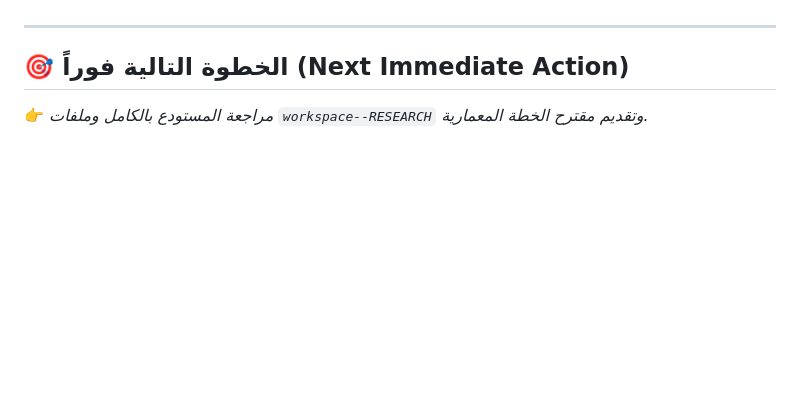
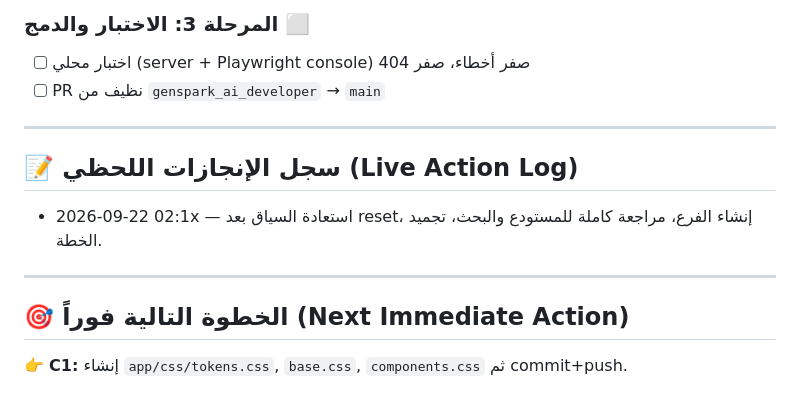
Before and after one commit to just-SsSsSsSsSsSsSsSs/RESEARCH-md-Duolingo-Rive, a Markdown page: genspark_ai_developer/PROGRESS.md, the part around one of its changes. Rendered like a GitHub page; blank space fills up the shorter version.

```diff
--- a/genspark_ai_developer/PROGRESS.md
+++ b/genspark_ai_developer/PROGRESS.md
@@ -47,5 +66,13 @@
+### المرحلة 3: الاختبار والدمج ⬜
+- [ ] اختبار محلي (server + Playwright console) صفر أخطاء، صفر 404
+- [ ] PR نظيف من `genspark_ai_developer` → `main`
+
+---
+
+## 📝 سجل الإنجازات اللحظي (Live Action Log)
+- 2026-09-22 02:1x — استعادة السياق بعد reset، إنشاء الفرع، مراجعة كاملة للمستودع والبحث، تجميد الخطة.
 
 ---
 
 ## 🎯 الخطوة التالية فوراً (Next Immediate Action)
-👉 *مراجعة المستودع بالكامل وملفات `workspace--RESEARCH` وتقديم مقترح الخطة المعمارية.*
+👉 **C1:** إنشاء `app/css/tokens.css`, `base.css`, `components.css` ثم commit+push.
```
Also changed, not shown: other parts of genspark_ai_developer/PROGRESS.md (+52 -33 lines).
